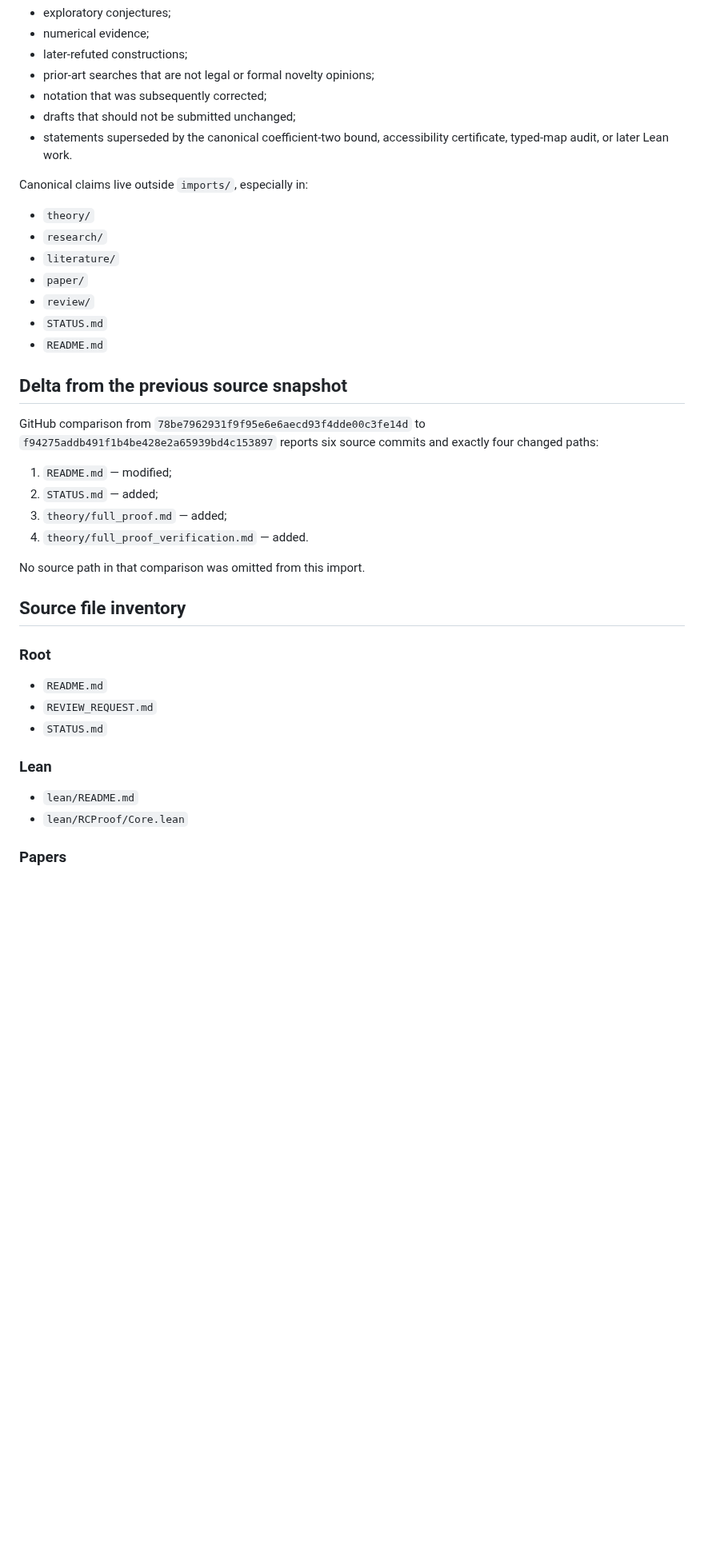
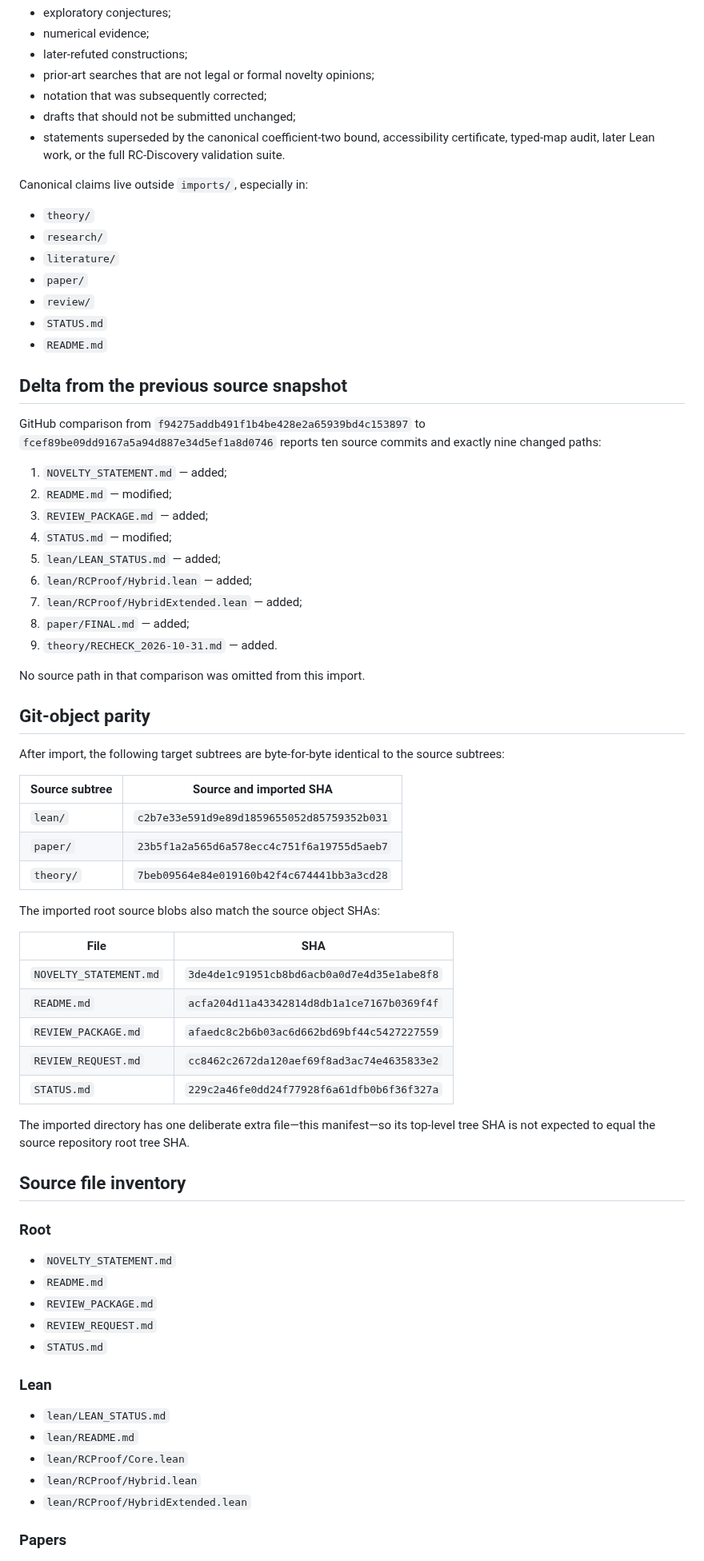
Before and after one commit to christophergardner-star/RC-Discovery, a Markdown page: imports/RC-Packing-Feasible-Note/SNAPSHOT_MANIFEST.md, the part around one of its changes. Shown at 80% size. GitHub-like rendering; blank space fills up the shorter version.

Commit message:
Update Cruxy snapshot manifest to fcef89b

```diff
--- a/imports/RC-Packing-Feasible-Note/SNAPSHOT_MANIFEST.md
+++ b/imports/RC-Packing-Feasible-Note/SNAPSHOT_MANIFEST.md
@@ -20,7 +20,7 @@ Files in this snapshot may contain:
 - prior-art searches that are not legal or formal novelty opinions;
 - notation that was subsequently corrected;
 - drafts that should not be submitted unchanged;
-- statements superseded by the canonical coefficient-two bound, accessibility certificate, typed-map audit, or later Lean work.
+- statements superseded by the canonical coefficient-two bound, accessibility certificate, typed-map audit, later Lean work, or the full RC-Discovery validation suite.
 
 Canonical claims live outside `imports/`, especially in:
 
@@ -34,27 +34,59 @@ Canonical claims live outside `imports/`, especially in:
 
 ## Delta from the previous source snapshot
 
-GitHub comparison from `78be7962931f9f95e6e6aecd93f4dde00c3fe14d` to `f94275addb491f1b4be428e2a65939bd4c153897` reports six source commits and exactly four changed paths:
+GitHub comparison from `f94275addb491f1b4be428e2a65939bd4c153897` to `fcef89be09dd9167a5a94d887e34d5ef1a8d0746` reports ten source commits and exactly nine changed paths:
 
-1. `README.md` — modified;
-2. `STATUS.md` — added;
-3. `theory/full_proof.md` — added;
-4. `theory/full_proof_verification.md` — added.
+1. `NOVELTY_STATEMENT.md` — added;
+2. `README.md` — modified;
+3. `REVIEW_PACKAGE.md` — added;
+4. `STATUS.md` — modified;
+5. `lean/LEAN_STATUS.md` — added;
+6. `lean/RCProof/Hybrid.lean` — added;
+7. `lean/RCProof/HybridExtended.lean` — added;
+8. `paper/FINAL.md` — added;
+9. `theory/RECHECK_2026-10-31.md` — added.
 
 No source path in that comparison was omitted from this import.
+
+## Git-object parity
+
+After import, the following target subtrees are byte-for-byte identical to the source subtrees:
+
+| Source subtree | Source and imported SHA |
+|---|---|
+| `lean/` | `c2b7e33e591d9e89d1859655052d85759352b031` |
+| `paper/` | `23b5f1a2a565d6a578ecc4c751f6a19755d5aeb7` |
+| `theory/` | `7beb09564e84e019160b42f4c674441bb3a3cd28` |
+
+The imported root source blobs also match the source object SHAs:
+
+| File | SHA |
+|---|---|
+| `NOVELTY_STATEMENT.md` | `3de4de1c91951cb8bd6acb0a0d7e4d35e1abe8f8` |
+| `README.md` | `acfa204d11a43342814d8db1a1ce7167b0369f4f` |
+| `REVIEW_PACKAGE.md` | `afaedc8c2b6b03ac6d662bd69bf44c5427227559` |
+| `REVIEW_REQUEST.md` | `cc8462c2672da120aef69f8ad3ac74e4635833e2` |
+| `STATUS.md` | `229c2a46fe0dd24f77928f6a61dfb0b6f36f327a` |
+
+The imported directory has one deliberate extra file—this manifest—so its top-level tree SHA is not expected to equal the source repository root tree SHA.
 
 ## Source file inventory
 
 ### Root
 
+- `NOVELTY_STATEMENT.md`
 - `README.md`
+- `REVIEW_PACKAGE.md`
 - `REVIEW_REQUEST.md`
 - `STATUS.md`
 
 ### Lean
 
+- `lean/LEAN_STATUS.md`
 - `lean/README.md`
 - `lean/RCProof/Core.lean`
+- `lean/RCProof/Hybrid.lean`
+- `lean/RCProof/HybridExtended.lean`
 
 ### Papers
 
```
Also changed, not shown: other parts of imports/RC-Packing-Feasible-Note/SNAPSHOT_MANIFEST.md (+23 -7 lines).
